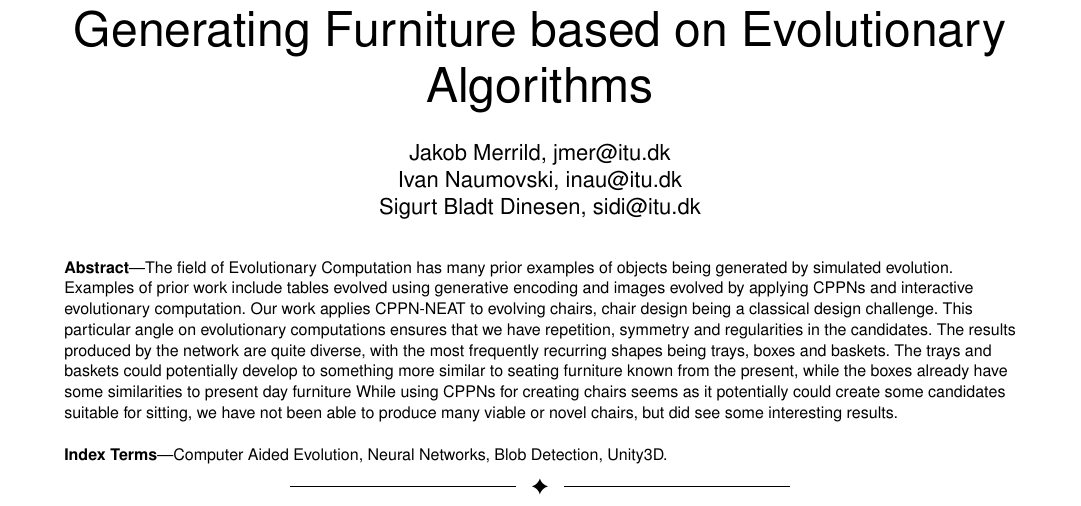
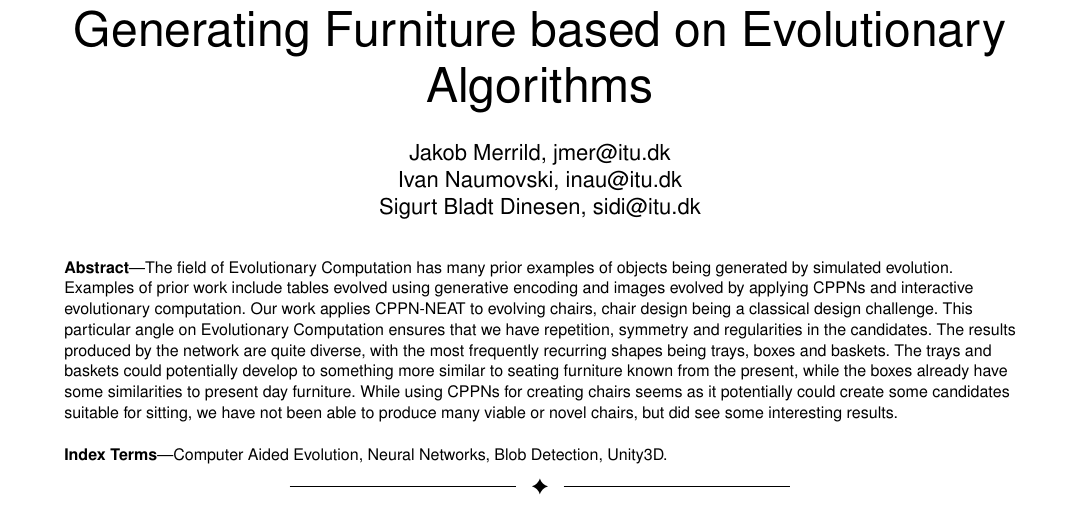
Before and after one commit to inau/gaer-report, a LaTeX paper (main.tex, which reads content/0abstract.tex): part of page 1 of 6, cut so that both start at the same text. Compiled offline with pdfLaTeX.

Commit message:
Minor proof reading.

```diff
--- a/content/0abstract.tex
+++ b/content/0abstract.tex
@@ -3,12 +3,12 @@ generated by simulated evolution.
 Examples of prior work include tables evolved using generative encoding
 and images evolved by applying CPPNs and interactive evolutionary computation.
 Our work applies CPPN-NEAT to evolving chairs, chair design being a
-classical design challenge. This particular angle on evolutionary computations
+classical design challenge. This particular angle on Evolutionary Computation
 ensures that we have repetition, symmetry and regularities in the candidates.
 The results produced by the network are quite diverse, with the most frequently
 recurring shapes being trays, boxes and baskets. The trays and baskets could
 potentially develop to something more similar to seating furniture known from
 the present, while the boxes already have some similarities to present day
-furniture While using CPPNs for creating chairs seems as it potentially could
+furniture. While using CPPNs for creating chairs seems as it potentially could
 create some candidates suitable for sitting, we have not been able to produce
 many viable or novel chairs, but did see some interesting results.
```
